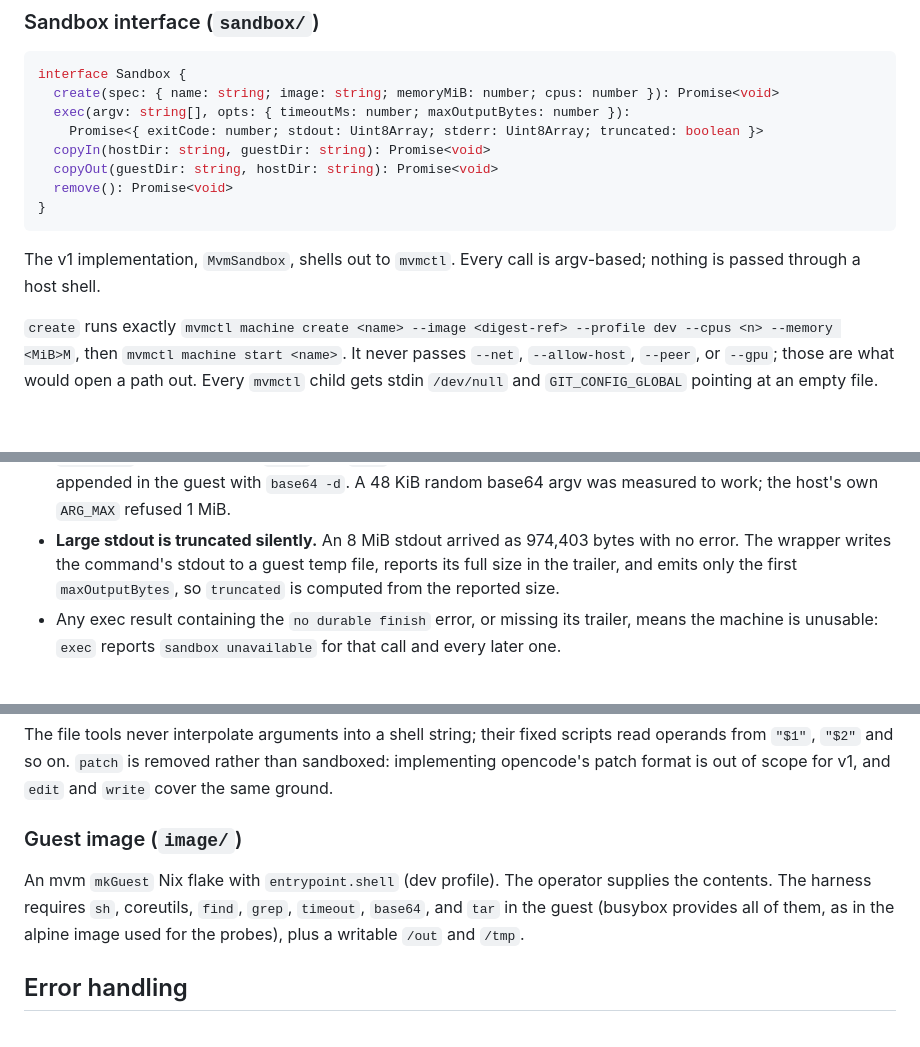
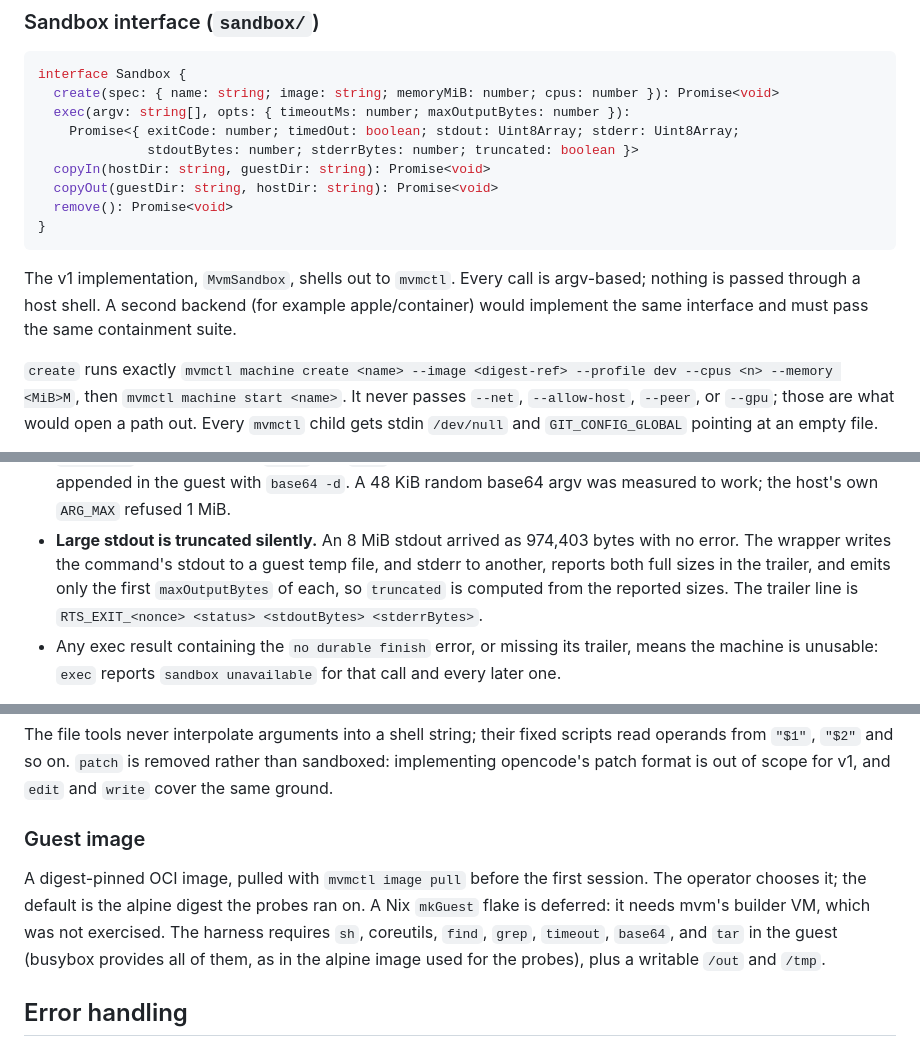
Before and after one commit to nearai/nearai-red-sandbox, a Markdown page: docs/specs/2026-10-27-sandboxed-opencode-design.md, 3 parts joined by grey strips. Drawn GitHub-style; blank space fills up the shorter version.

Commit message:
Fix spec drift found on a full reread
Move the second-backend sentence back under the Sandbox interface, make the
v1 guest image a digest-pinned OCI image, cap stderr like stdout, and return
full output sizes from exec.

Co-Authored-By: Claude Opus 5.5 <noreply@anthropic.com>

````diff
--- a/docs/specs/2026-10-27-sandboxed-opencode-design.md
+++ b/docs/specs/2026-10-27-sandboxed-opencode-design.md
@@ -49,7 +50,8 @@ launcher
 interface Sandbox {
   create(spec: { name: string; image: string; memoryMiB: number; cpus: number }): Promise<void>
   exec(argv: string[], opts: { timeoutMs: number; maxOutputBytes: number }):
-    Promise<{ exitCode: number; stdout: Uint8Array; stderr: Uint8Array; truncated: boolean }>
+    Promise<{ exitCode: number; timedOut: boolean; stdout: Uint8Array; stderr: Uint8Array;
+              stdoutBytes: number; stderrBytes: number; truncated: boolean }>
   copyIn(hostDir: string, guestDir: string): Promise<void>
   copyOut(guestDir: string, hostDir: string): Promise<void>
   remove(): Promise<void>
@@ -57,7 +59,9 @@ interface Sandbox {
 ```
 
 The v1 implementation, `MvmSandbox`, shells out to `mvmctl`. Every call is
-argv-based; nothing is passed through a host shell.
+argv-based; nothing is passed through a host shell. A second backend (for
+example apple/container) would implement the same interface and must pass the
+same containment suite.
 
 `create` runs exactly `mvmctl machine create <name> --image <digest-ref>
 --profile dev --cpus <n> --memory <MiB>M`, then `mvmctl machine start <name>`.
@@ -89,8 +93,10 @@ implementation:
   measured to work; the host's own `ARG_MAX` refused 1 MiB.
 - **Large stdout is truncated silently.** An 8 MiB stdout arrived as
   974,403 bytes with no error. The wrapper writes the command's stdout to a
-  guest temp file, reports its full size in the trailer, and emits only the
-  first `maxOutputBytes`, so `truncated` is computed from the reported size.
+  guest temp file, and stderr to another, reports both full sizes in the
+  trailer, and emits only the first `maxOutputBytes` of each, so `truncated`
+  is computed from the reported sizes. The trailer line is
+  `RTS_EXIT_<nonce> <status> <stdoutBytes> <stderrBytes>`.
 - Any exec result containing the `no durable finish` error, or missing its
   trailer, means the machine is unusable: `exec` reports `sandbox
   unavailable` for that call and every later one.
@@ -219,10 +223,12 @@ fixed scripts read operands from `"$1"`, `"$2"` and so on. `patch` is
 removed rather than sandboxed: implementing opencode's patch format is out of
 scope for v1, and `edit` and `write` cover the same ground.
 
-### Guest image (`image/`)
+### Guest image
 
-An mvm `mkGuest` Nix flake with `entrypoint.shell` (dev profile). The operator
-supplies the contents. The harness requires `sh`, coreutils, `find`, `grep`,
+A digest-pinned OCI image, pulled with `mvmctl image pull` before the first
+session. The operator chooses it; the default is the alpine digest the probes
+ran on. A Nix `mkGuest` flake is deferred: it needs mvm's builder VM, which
+was not exercised. The harness requires `sh`, coreutils, `find`, `grep`,
 `timeout`, `base64`, and `tar` in the guest (busybox provides all of them, as
 in the alpine image used for the probes), plus a writable `/out` and `/tmp`.
 
````
Also changed, not shown: other parts of docs/specs/2026-10-27-sandboxed-opencode-design.md (+4 -5 lines).
